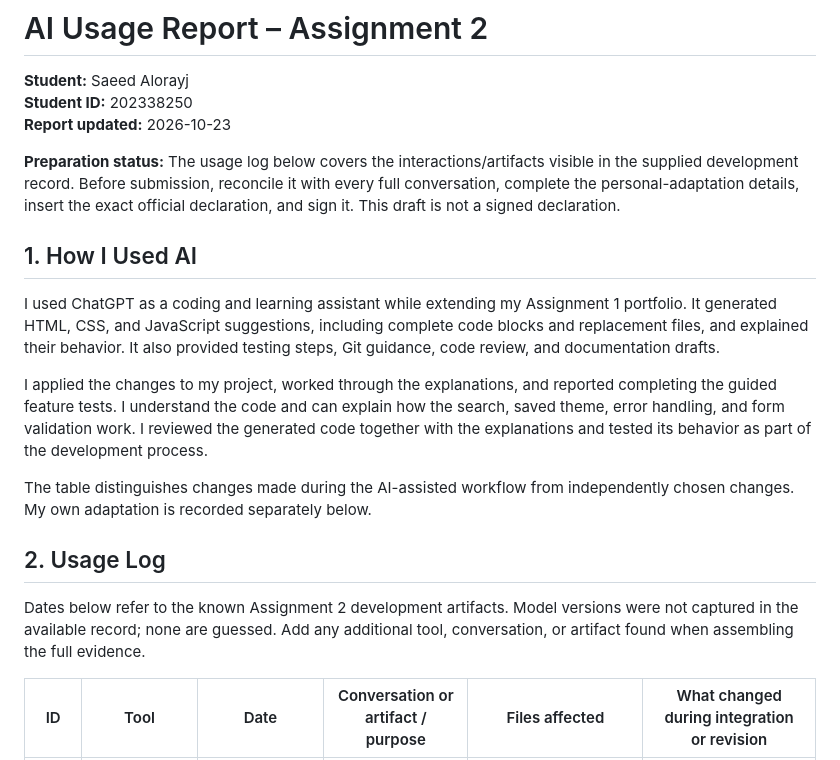
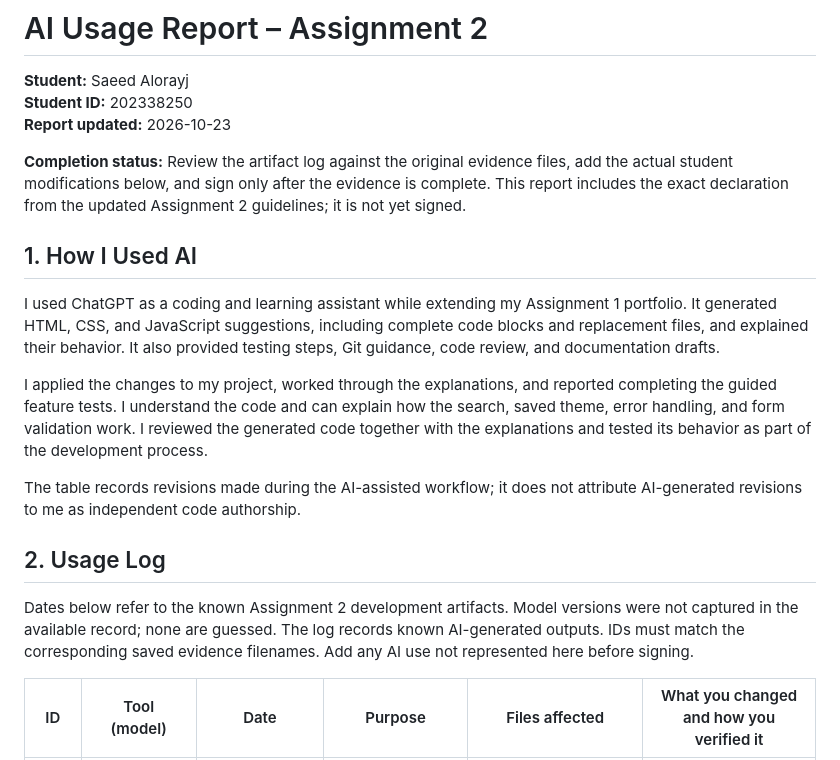
Before and after one commit to sq999o/202338250-SaeedAlorayj-assignment2, a Markdown page: docs/ai-usage-report.md, the part around one of its changes. Rendered like a GitHub page.

```diff
--- a/docs/ai-usage-report.md
+++ b/docs/ai-usage-report.md
@@ -4,7 +4,7 @@
 **Student ID:** 202338250
 **Report updated:** 2026-10-23
 
-**Preparation status:** The usage log below covers the interactions/artifacts visible in the supplied development record. Before submission, reconcile it with every full conversation, complete the personal-adaptation details, insert the exact official declaration, and sign it. This draft is not a signed declaration.
+**Completion status:** Review the artifact log against the original evidence files, add the actual student modifications below, and sign only after the evidence is complete. This report includes the exact declaration from the updated Assignment 2 guidelines; it is not yet signed.
 
 ## 1. How I Used AI
 
@@ -12,11 +12,11 @@ I used ChatGPT as a coding and learning assistant while extending my Assignment
 
 I applied the changes to my project, worked through the explanations, and reported completing the guided feature tests. I understand the code and can explain how the search, saved theme, error handling, and form validation work. I reviewed the generated code together with the explanations and tested its behavior as part of the development process.
 
-The table distinguishes changes made during the AI-assisted workflow from independently chosen changes. My own adaptation is recorded separately below.
+The table records revisions made during the AI-assisted workflow; it does not attribute AI-generated revisions to me as independent code authorship.
 
 ## 2. Usage Log
 
-Dates below refer to the known Assignment 2 development artifacts. Model versions were not captured in the available record; none are guessed. Add any additional tool, conversation, or artifact found when assembling the full evidence.
+Dates below refer to the known Assignment 2 development artifacts. Model versions were not captured in the available record; none are guessed. The log records known AI-generated outputs. IDs must match the corresponding saved evidence filenames. Add any AI use not represented here before signing.
 
-| ID | Tool | Date | Conversation or artifact / purpose | Files affected | What changed during integration or revision |
+| ID | Tool (model) | Date | Purpose | Files affected | What you changed and how you verified it |
 | --- | --- | --- | --- | --- | --- |
```
Also changed, not shown: other parts of docs/ai-usage-report.md (+51 -34 lines), README.md (+1 -1 lines), docs/technical-documentation.md (+3 -6 lines).
